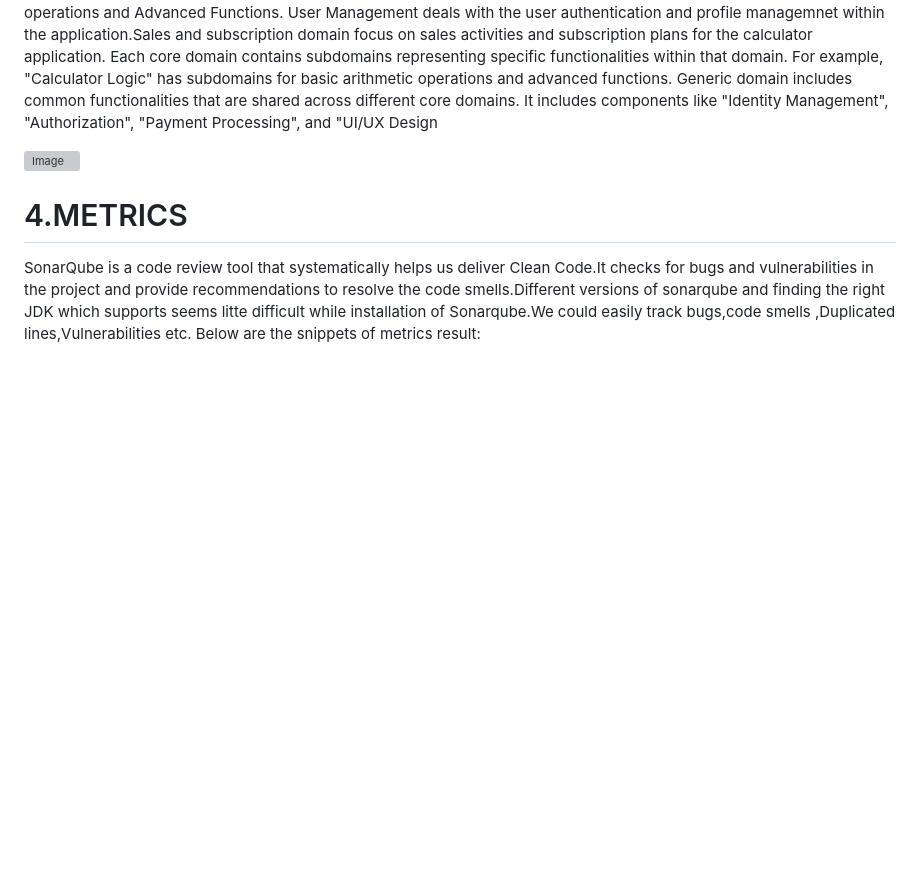
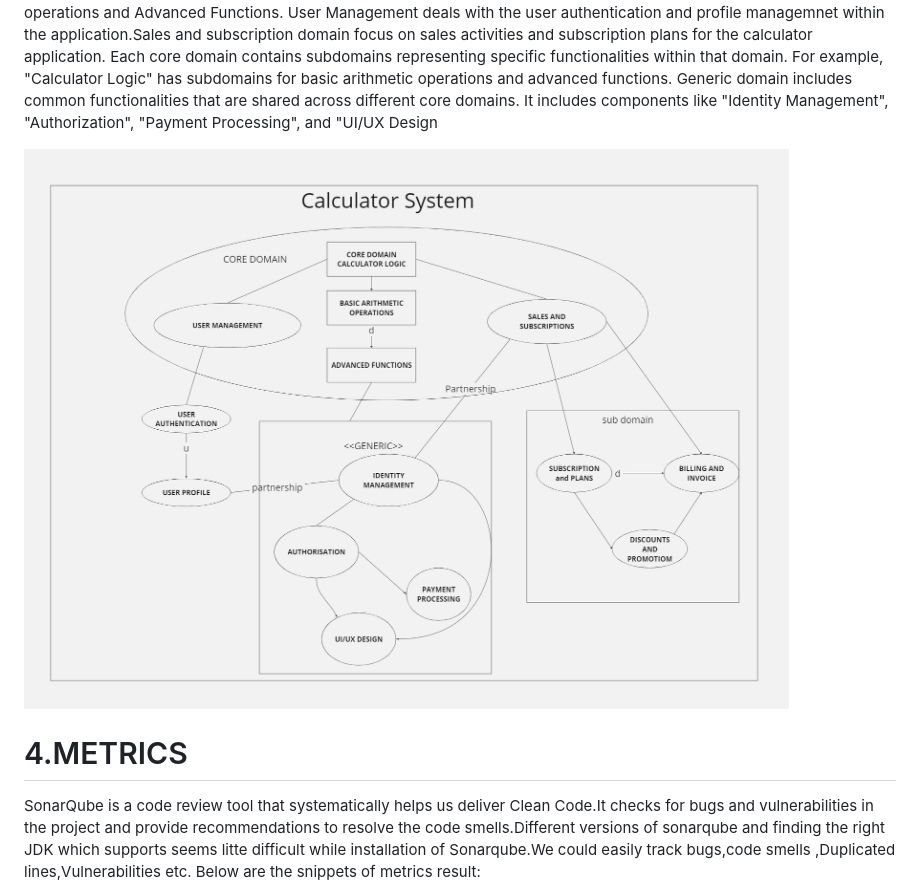
Before and after one commit to BIJIANZIL/Console_based_Python_Calculator, a Markdown page: README.md, the part around the change. Drawn GitHub-style; blank space fills up the shorter version; grey boxes are pictures that could not be loaded.

```diff
--- a/README.md
+++ b/README.md
@@ -71,7 +71,7 @@ User Management deals with the user authentication and profile managemnet within
 Each core domain contains subdomains representing specific functionalities within that domain. For example, "Calculator Logic" has subdomains for basic arithmetic operations and advanced functions.
 Generic domain includes common functionalities that are shared across different core domains. It includes components like "Identity Management", "Authorization", "Payment Processing", and "UI/UX Design
 
-![Image](WorkProcess/Domainchart.png)
+![DDD](https://github.com/BIJIANZIL/Console_based_Python_Calculator/blob/main/WorkProcess/DDD.jpg)
 
 # 4.METRICS
 
```
